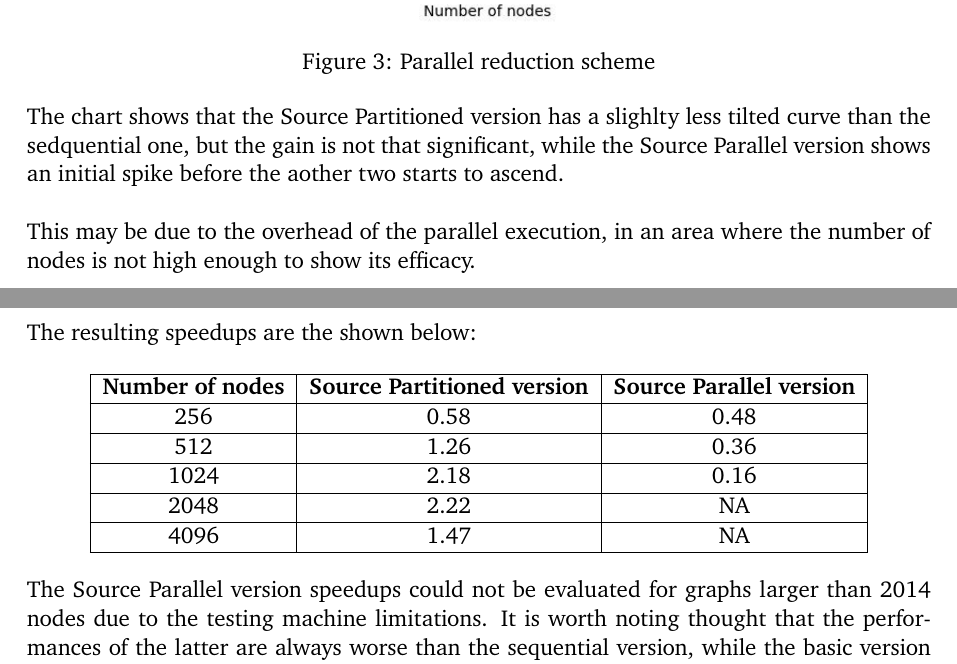
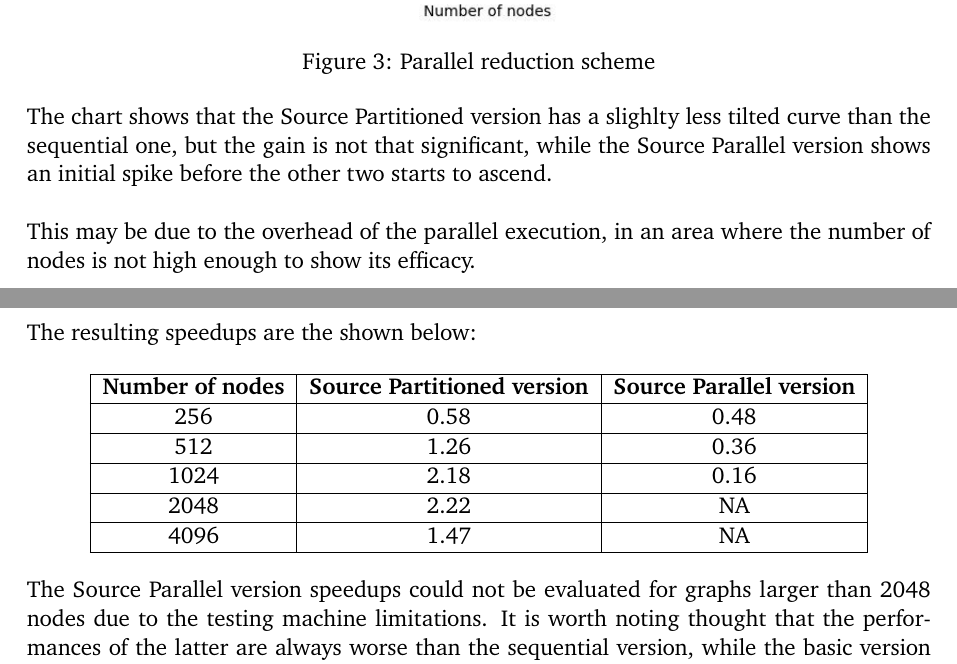
Before and after one commit to dadit97/Unimi-GPU-Computing-Project, a LaTeX document (Report/Report.tex): two parts of pages 11 and 12 of 13, joined at a grey line, cut so that both start at the same text. Compiled offline with pdfLaTeX.

Commit message:
Report improvements

```diff
--- a/Report/Report.tex
+++ b/Report/Report.tex
@@ -352,8 +352,8 @@ The performances in terms of execution time have been summarized into the follow
     \captionof{figure}{Parallel reduction scheme}
 \end{center}
 
-The chart shows that the Source Partitioned version has a slighlty less tilted curve than the sedquential one, but the gain is not
-that significant, while the Source Parallel version shows an initial spike before the aother two starts to ascend. \\
+The chart shows that the Source Partitioned version has a slighlty less tilted curve than the sequential one, but the gain is not
+that significant, while the Source Parallel version shows an initial spike before the other two starts to ascend. \\
 
 This may be due to the overhead of the parallel execution, in an area where the number of nodes is not high enough to show its efficacy.
 \newpage
@@ -372,7 +372,7 @@ The resulting speedups are the shown below:
     \end{tabular}
 \end{center}
 
-The Source Parallel version speedups could not be evaluated for graphs larger than 2014 nodes due to the testing machine
+The Source Parallel version speedups could not be evaluated for graphs larger than 2048 nodes due to the testing machine
 limitations. It is worth noting thought that the performances of the latter are always worse than the sequential version, while the basic
 version outperforms the sequential starting from 512 nodes of dimensions. \\
 
```
Also changed, not shown: Report/Report.pdf.
